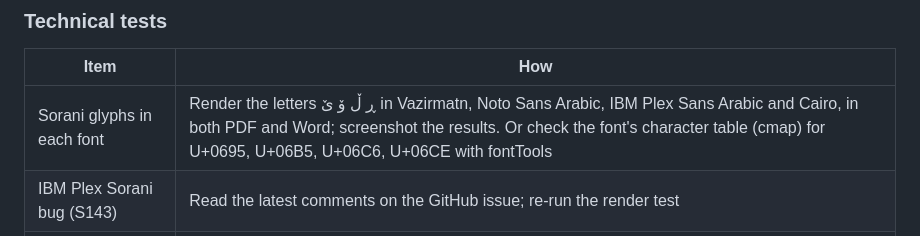
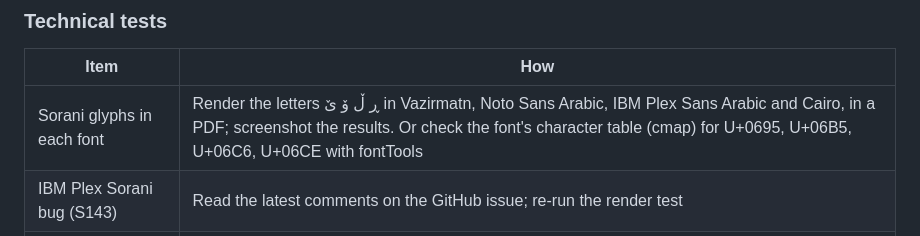
Before and after one commit to mustafa-ahmed-dev/career-loom, a Markdown page: docs/verification.md, the part around the change. Drawn GitHub-style.

Commit message:
docs/verification.md: drop the Word half of the Sorani glyph check (the renderer makes no Word file)
Co-Authored-By: Claude Sonnet 5.5 <noreply@anthropic.com>
Claude-Session: https://claude.ai/code/session_01A3kwtVoQcjdfDjpppqD2UV

```diff
--- a/docs/verification.md
+++ b/docs/verification.md
@@ -55,7 +55,7 @@ Record each answer with the date, sector, city and role (no names unless they ag
 ### Technical tests
 | Item | How |
 |---|---|
-| Sorani glyphs in each font | Render the letters ڕ ڵ ۆ ێ in Vazirmatn, Noto Sans Arabic, IBM Plex Sans Arabic and Cairo, in both PDF and Word; screenshot the results. Or check the font's character table (cmap) for U+0695, U+06B5, U+06C6, U+06CE with fontTools |
+| Sorani glyphs in each font | Render the letters ڕ ڵ ۆ ێ in Vazirmatn, Noto Sans Arabic, IBM Plex Sans Arabic and Cairo, in a PDF; screenshot the results. Or check the font's character table (cmap) for U+0695, U+06B5, U+06C6, U+06CE with fontTools |
 | IBM Plex Sorani bug (S143) | Read the latest comments on the GitHub issue; re-run the render test |
 | Indeed connector status (S098) | Check docs.indeed.com/mcp and connect it once in claude.ai; note whether it's still in beta |
 | Sorani Reality note | A native Sorani speaker writes it, rather than translating it. A second native speaker then checks it against the English |
```
